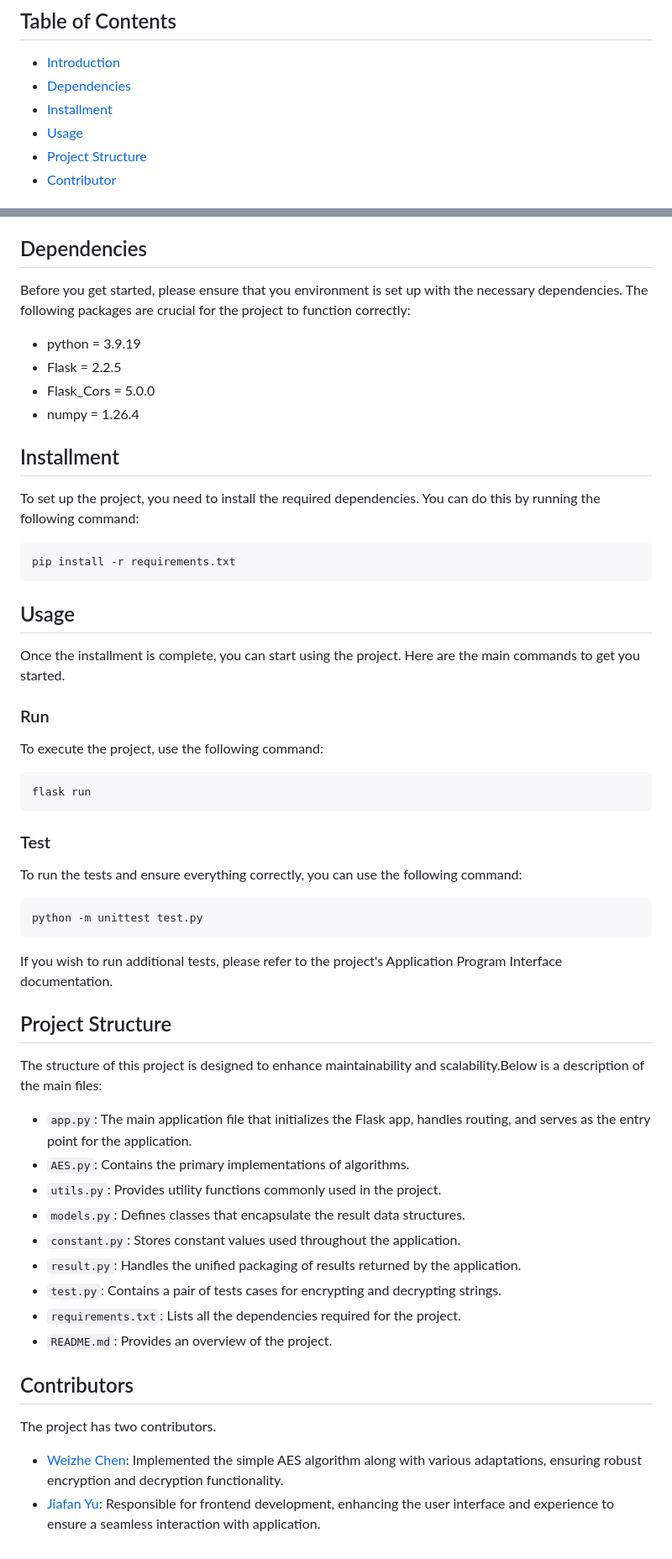
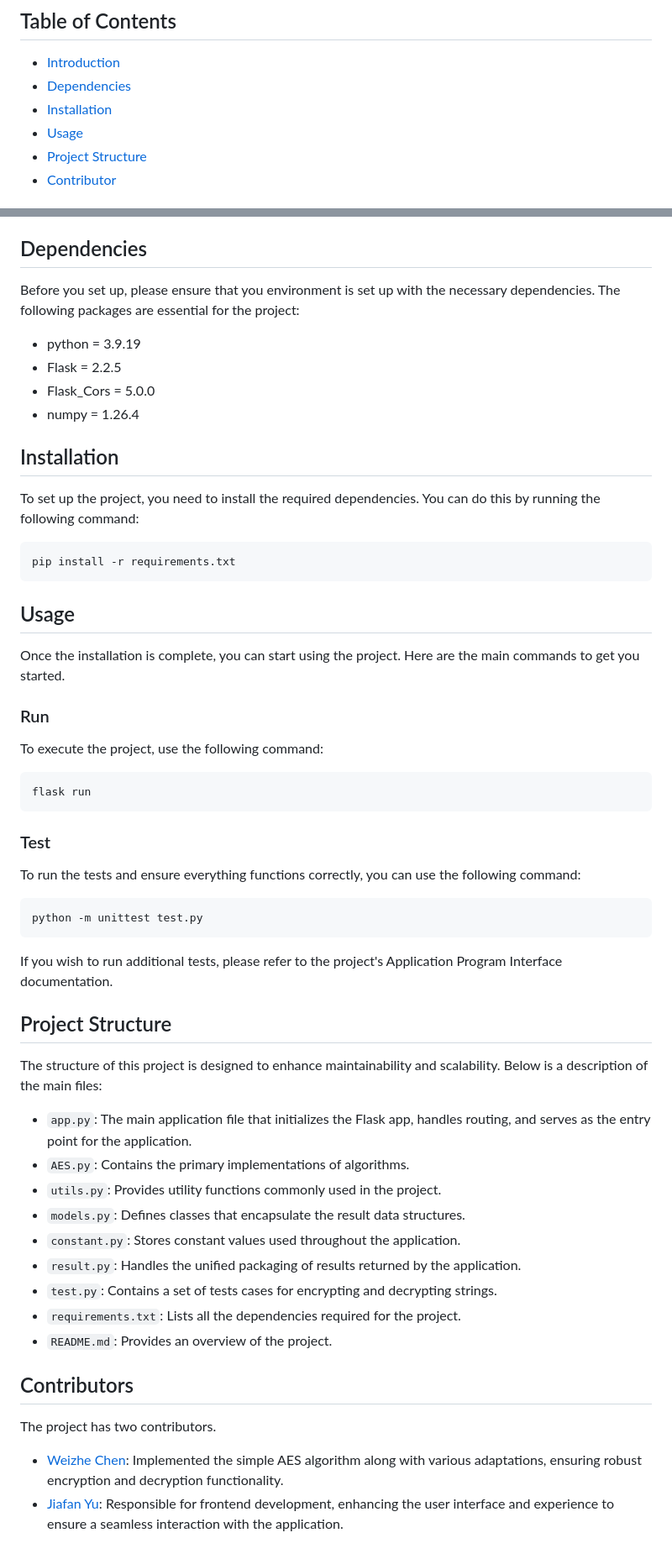
Before and after one commit to star-night-rain/simple-AES, a Markdown page: README.md, 2 parts joined by grey strips. Shown at 84% size. Rendered like a GitHub page.

````diff
--- a/README.md
+++ b/README.md
@@ -8,7 +8,7 @@ functionality levels.
 
 - [Introduction](#introduction)
 - [Dependencies](#dependencies)
-- [Installment](#installment)
+- [Installation](#installation)
 - [Usage](#usage)
 - [Project Structure](#project-structure)
 - [Contributor](#contributors)
@@ -24,15 +24,15 @@ modification on decryption results.
 
 ## Dependencies
 
-Before you get started, please ensure that you environment is set up with the necessary dependencies. The following
-packages are crucial for the project to function correctly:
+Before you set up, please ensure that you environment is set up with the necessary dependencies. The following
+packages are essential for the project:
 
 - python = 3.9.19
 - Flask = 2.2.5
 - Flask_Cors = 5.0.0
 - numpy = 1.26.4
 
-## Installment
+## Installation
 
 To set up the project, you need to install the required dependencies. You can do this by running the following command:
 
@@ -42,7 +42,7 @@ pip install -r requirements.txt
 
 ## Usage
 
-Once the installment is complete, you can start using the project. Here are the main commands to get you started.
+Once the installation is complete, you can start using the project. Here are the main commands to get you started.
 
 ### Run
 
@@ -54,7 +54,7 @@ flask run
 
 ### Test
 
-To run the tests and ensure everything correctly, you can use the following command:
+To run the tests and ensure everything functions correctly, you can use the following command:
 
 ```
 python -m unittest test.py
@@ -64,7 +64,7 @@ If you wish to run additional tests, please refer to the project's Application P
 
 ## Project Structure
 
-The structure of this project is designed to enhance maintainability and scalability.Below is a description of the main
+The structure of this project is designed to enhance maintainability and scalability. Below is a description of the main
 files:
 
 - `app.py`: The main application file that initializes the Flask app, handles routing, and serves as the entry point for
@@ -74,7 +74,7 @@ files:
 - `models.py`: Defines classes that encapsulate the result data structures.
 - `constant.py`: Stores constant values used throughout the application.
 - `result.py`: Handles the unified packaging of results returned by the application.
-- `test.py`: Contains a pair of tests cases for encrypting and decrypting strings.
+- `test.py`: Contains a set of tests cases for encrypting and decrypting strings.
 - `requirements.txt`: Lists all the dependencies required for the project.
 - `README.md`: Provides an overview of the project.
 
@@ -87,4 +87,4 @@ The project has two contributors.
   decryption functionality.
 - [Jiafan Yu](https://github.com/NoTalentPlayer): Responsible for frontend development, enhancing the user interface and
   experience to ensure a seamless
-  interaction with application.
+  interaction with the application.
````
